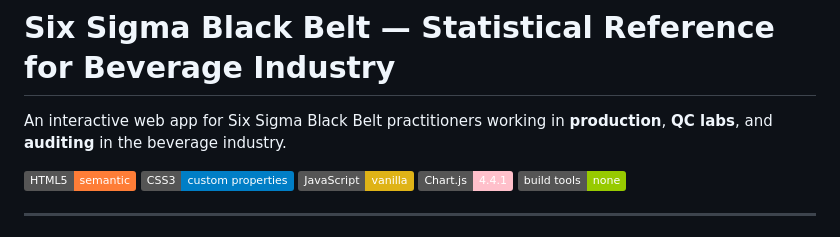
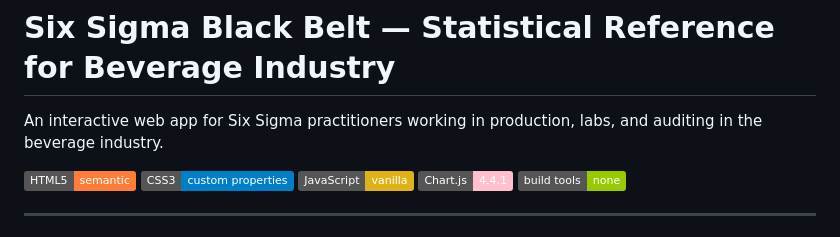
Before and after one commit to Mateoumesw/BeverageSixSigma, a Markdown page: README.md, the part around the change. Drawn GitHub-style; badges without logos.

Commit message:
Refine description of Six Sigma web app

```diff
--- a/README.md
+++ b/README.md
@@ -1,6 +1,6 @@
 # Six Sigma Black Belt — Statistical Reference for Beverage Industry
 
-An interactive web app for Six Sigma Black Belt practitioners working in **production**, **QC labs**, and **auditing** in the beverage industry.
+An interactive web app for Six Sigma practitioners working in production, labs, and auditing in the beverage industry.
 
 ![HTML](https://img.shields.io/badge/HTML5-semantic-orange)
 ![CSS](https://img.shields.io/badge/CSS3-custom%20properties-blue)
```
